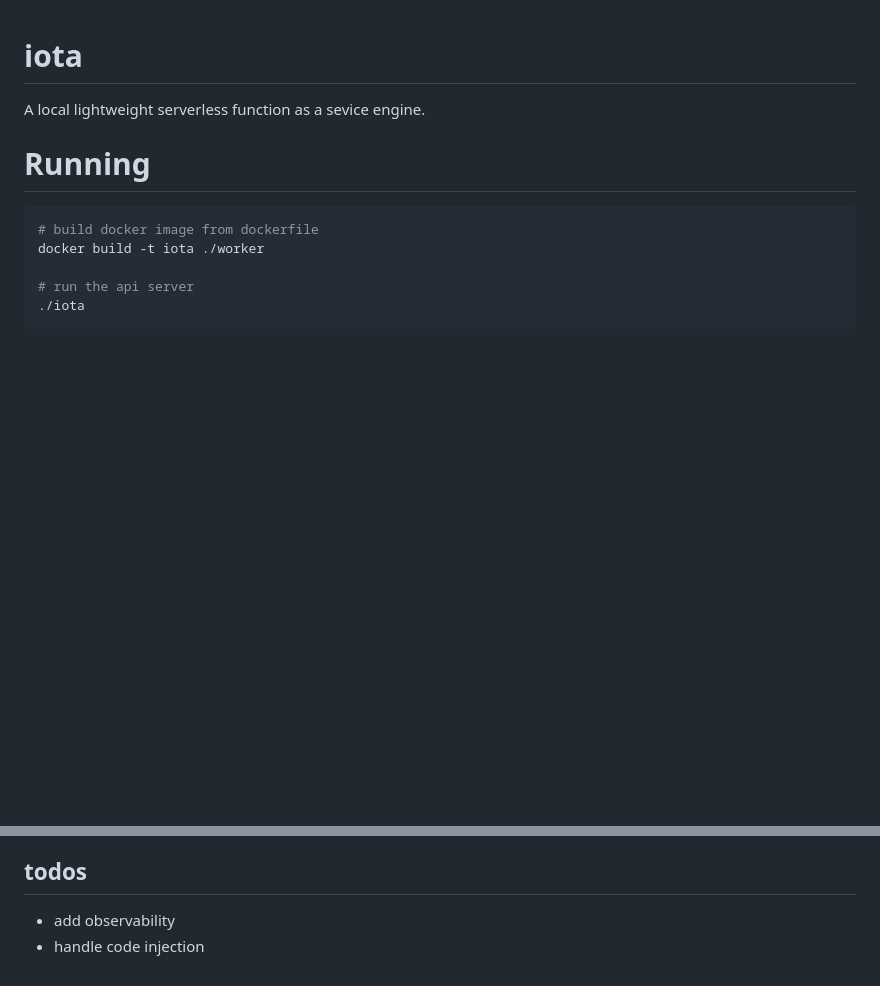
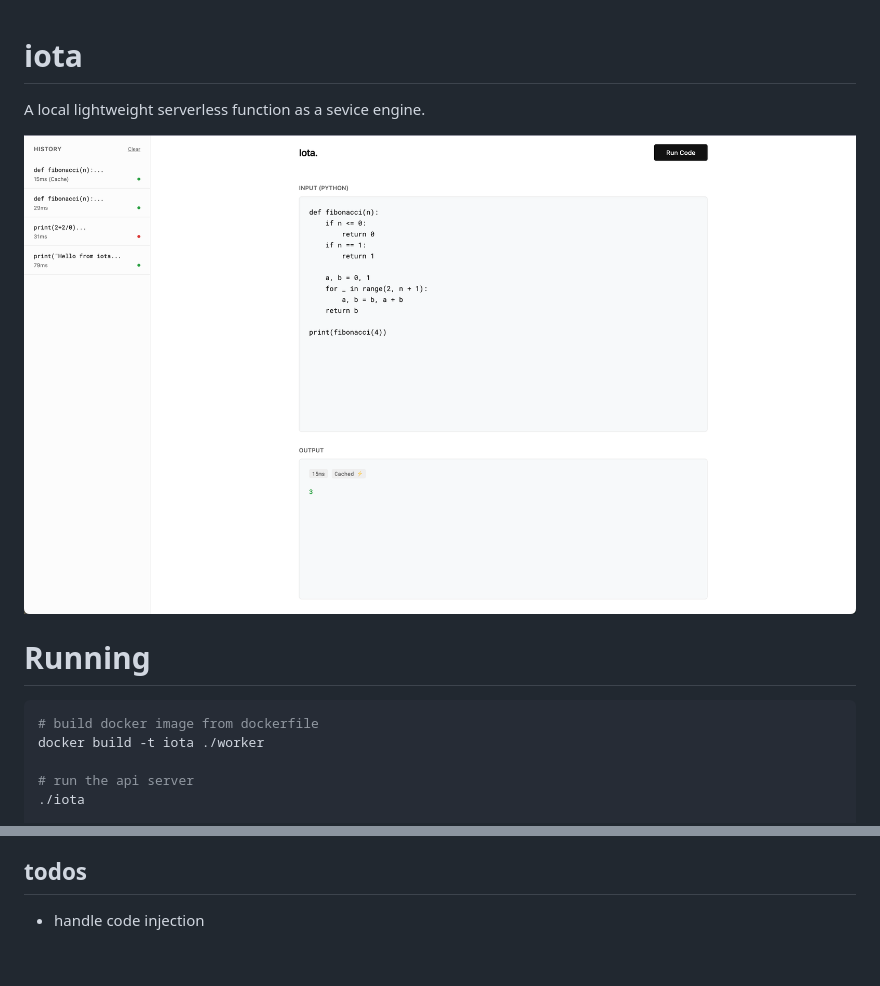
Before and after one commit to siddhantrao23/iota, a Markdown page: README.md, 2 parts joined by grey strips. Drawn GitHub-style; pictures changed too: website.png (added); blank space fills up the shorter version.

Commit message:
add website screenshot

```diff
--- a/README.md
+++ b/README.md
@@ -1,6 +1,8 @@
 # iota
 
 A local lightweight serverless function as a sevice engine.
+
+![Screenshot of website](website.png)
 
 # Running
 
@@ -24,5 +26,4 @@ curl -X POST http://localhost:8080/run \
 - Cached Queries: Optimized retriggers of same code
 
 ## todos
-- add observability
 - handle code injection
```
Also changed, not shown: 1 other file.
